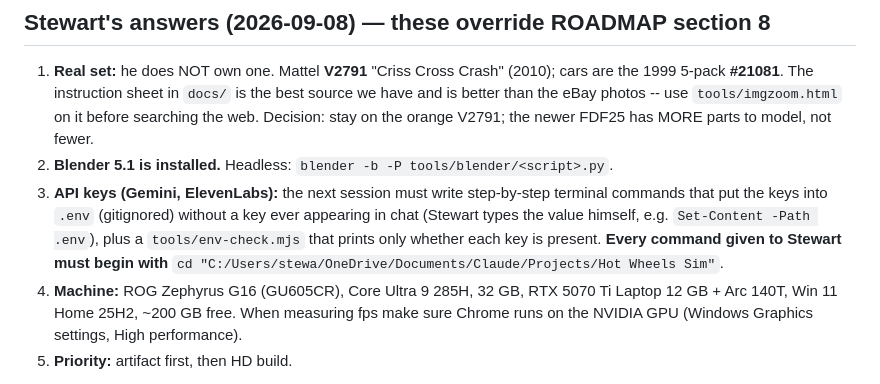
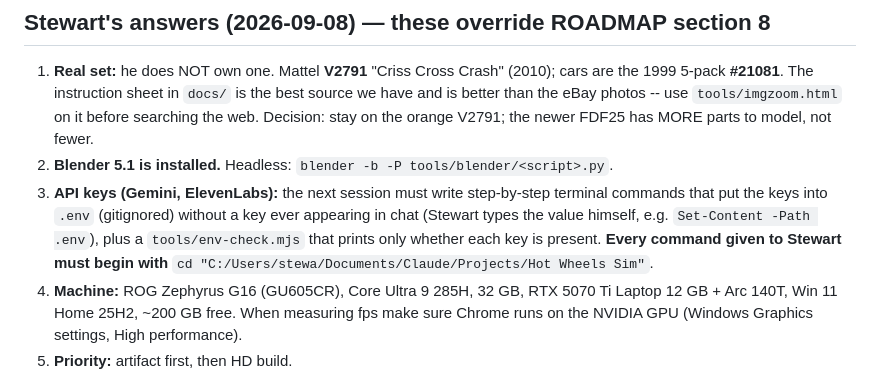
Before and after one commit to Samizdat-Publications/lukewarm-wheels, a Markdown page: legacy/HANDOFF-v1.md, the part around the change. GitHub-like rendering.

Commit message:
legacy: point the archived handoff at the new (non-OneDrive) project path
Co-Authored-By: Claude Opus 5.5 <noreply@anthropic.com>

```diff
--- a/legacy/HANDOFF-v1.md
+++ b/legacy/HANDOFF-v1.md
@@ -696,7 +696,7 @@ is dropped into a nip with the motor off.
    (Stewart types the value himself, e.g. `Set-Content -Path .env`), plus a
    `tools/env-check.mjs` that prints only whether each key is present.
    **Every command given to Stewart must begin with**
-   `cd "C:/Users/stewa/OneDrive/Documents/Claude/Projects/Hot Wheels Sim"`.
+   `cd "C:/Users/stewa/Documents/Claude/Projects/Hot Wheels Sim"`.
 4. **Machine:** ROG Zephyrus G16 (GU605CR), Core Ultra 9 285H, 32 GB, RTX 5070 Ti Laptop
    12 GB + Arc 140T, Win 11 Home 25H2, ~200 GB free. When measuring fps make sure Chrome
    runs on the NVIDIA GPU (Windows Graphics settings, High performance).
```
